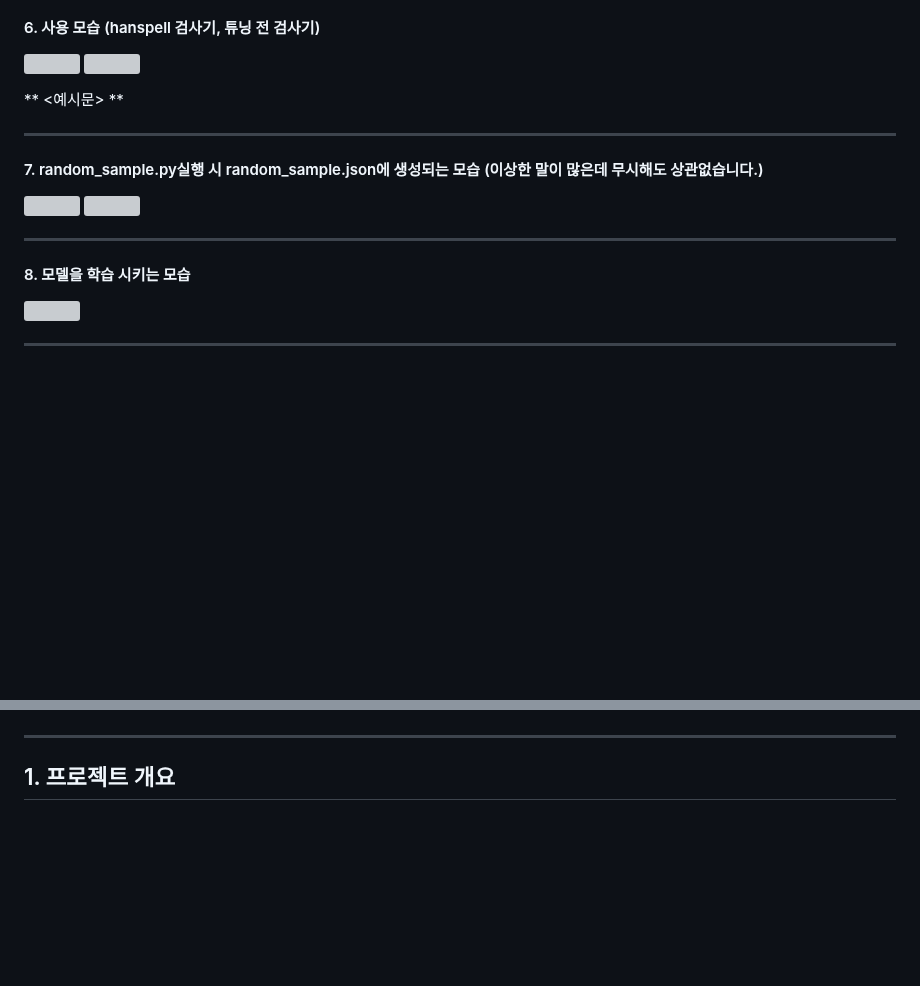
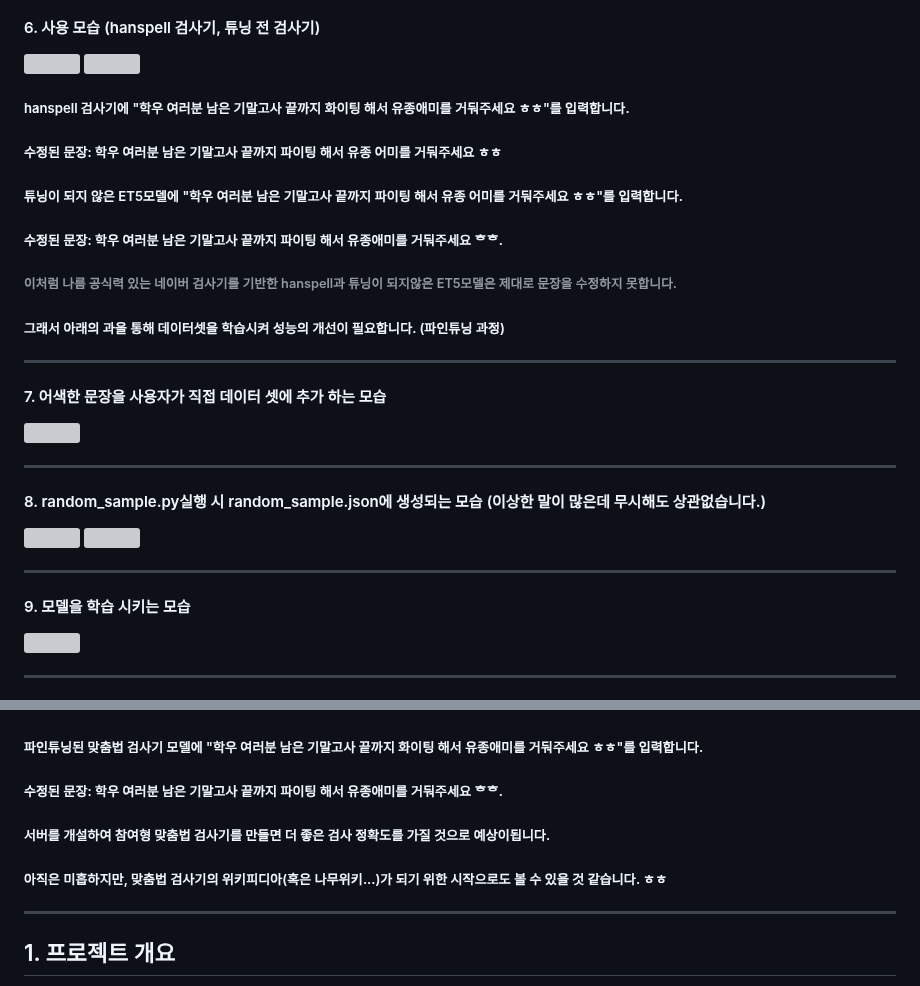
Before and after one commit to DKim02/DKim02, a Markdown page: KoreanSpellCheck/README.md, 2 parts joined by grey strips. Rendered like a GitHub page; blank space fills up the shorter version; grey boxes are pictures that could not be loaded.

```diff
--- a/KoreanSpellCheck/README.md
+++ b/KoreanSpellCheck/README.md
@@ -33,17 +33,32 @@
 ![](./사진모음/1.png)
 ![](./사진모음/2.png)
 
-** <예시문> **
+##### hanspell 검사기에 "학우 여러분 남은 기말고사 끝까지 화이팅 해서 유종애미를 거둬주세요 ㅎㅎ"를 입력합니다.
+
+##### 수정된 문장: 학우 여러분 남은 기말고사 끝까지 파이팅 해서 유종 어미를 거둬주세요 ㅎㅎ
+
+##### 튜닝이 되지 않은 ET5모델에 "학우 여러분 남은 기말고사 끝까지 파이팅 해서 유종 어미를 거둬주세요 ㅎㅎ"를 입력합니다.
+
+##### 수정된 문장: 학우 여러분 남은 기말고사 끝까지 파이팅 해서 유종애미를 거둬주세요 ᄒᄒ.
+
+###### 이처럼 나름 공식력 있는 네이버 검사기를 기반한 hanspell과 튜닝이 되지않은 ET5모델은 제대로 문장을 수정하지 못합니다.
+
+##### 그래서 아래의 과을 통해 데이터셋을 학습시켜 성능의 개선이 필요합니다. (파인튜닝 과정)
 
 * * *
 
-#### 7. random_sample.py실행 시 random_sample.json에 생성되는 모습 (이상한 말이 많은데 무시해도 상관없습니다.)
+#### 7. 어색한 문장을 사용자가 직접 데이터 셋에 추가 하는 모습
+![](./사진모음/4.png)
+
+* * *
+
+#### 8. random_sample.py실행 시 random_sample.json에 생성되는 모습 (이상한 말이 많은데 무시해도 상관없습니다.)
 ![](./사진모음/8.png)
 ![](./사진모음/9.png)
 
 * * *
 
-#### 8. 모델을 학습 시키는 모습
+#### 9. 모델을 학습 시키는 모습
 ![](./사진모음/10.png)
 
 * * *
@@ -53,6 +67,12 @@
 ![](./사진모음/3.png)
 
+##### 파인튜닝된 맞춤법 검사기 모델에 "학우 여러분 남은 기말고사 끝까지 화이팅 해서 유종애미를 거둬주세요 ㅎㅎ"를 입력합니다.
 
+##### 수정된 문장: 학우 여러분 남은 기말고사 끝까지 파이팅 해서 유종애미를 거둬주세요 ᄒᄒ.
+
+##### 서버를 개설하여 참여형 맞춤법 검사기를 만들면 더 좋은 검사 정확도를 가질 것으로 예상이됩니다.
+
+##### 아직은 미흡하지만, 맞춤법 검사기의 위키피디아(혹은 나무위키...)가 되기 위한 시작으로도 볼 수 있을 것 같습니다. ㅎㅎ
 
 * * *
 
```
Also changed, not shown: other parts of KoreanSpellCheck/README.md (+1 -2 lines).
